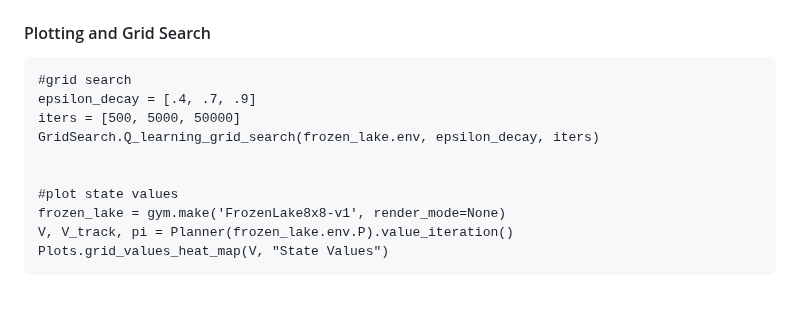
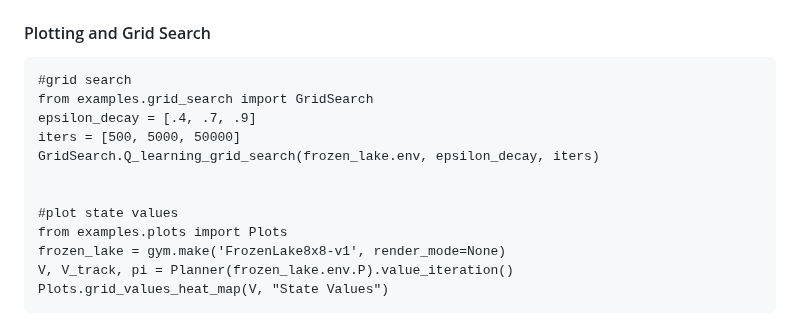
Before and after one commit to jlm429/bettermdptools, a Markdown page: readme.md, the part around the change. Drawn GitHub-style; blank space fills up the shorter version.

````diff
--- a/readme.md
+++ b/readme.md
@@ -35,12 +35,14 @@ test_scores = TestEnv.test_env(env=frozen_lake.env, render=True, user_input=Fals
 
 ```
 #grid search
+from examples.grid_search import GridSearch
 epsilon_decay = [.4, .7, .9]
 iters = [500, 5000, 50000]
 GridSearch.Q_learning_grid_search(frozen_lake.env, epsilon_decay, iters)
 
 
 #plot state values
+from examples.plots import Plots
 frozen_lake = gym.make('FrozenLake8x8-v1', render_mode=None)
 V, V_track, pi = Planner(frozen_lake.env.P).value_iteration()
 Plots.grid_values_heat_map(V, "State Values")
````
